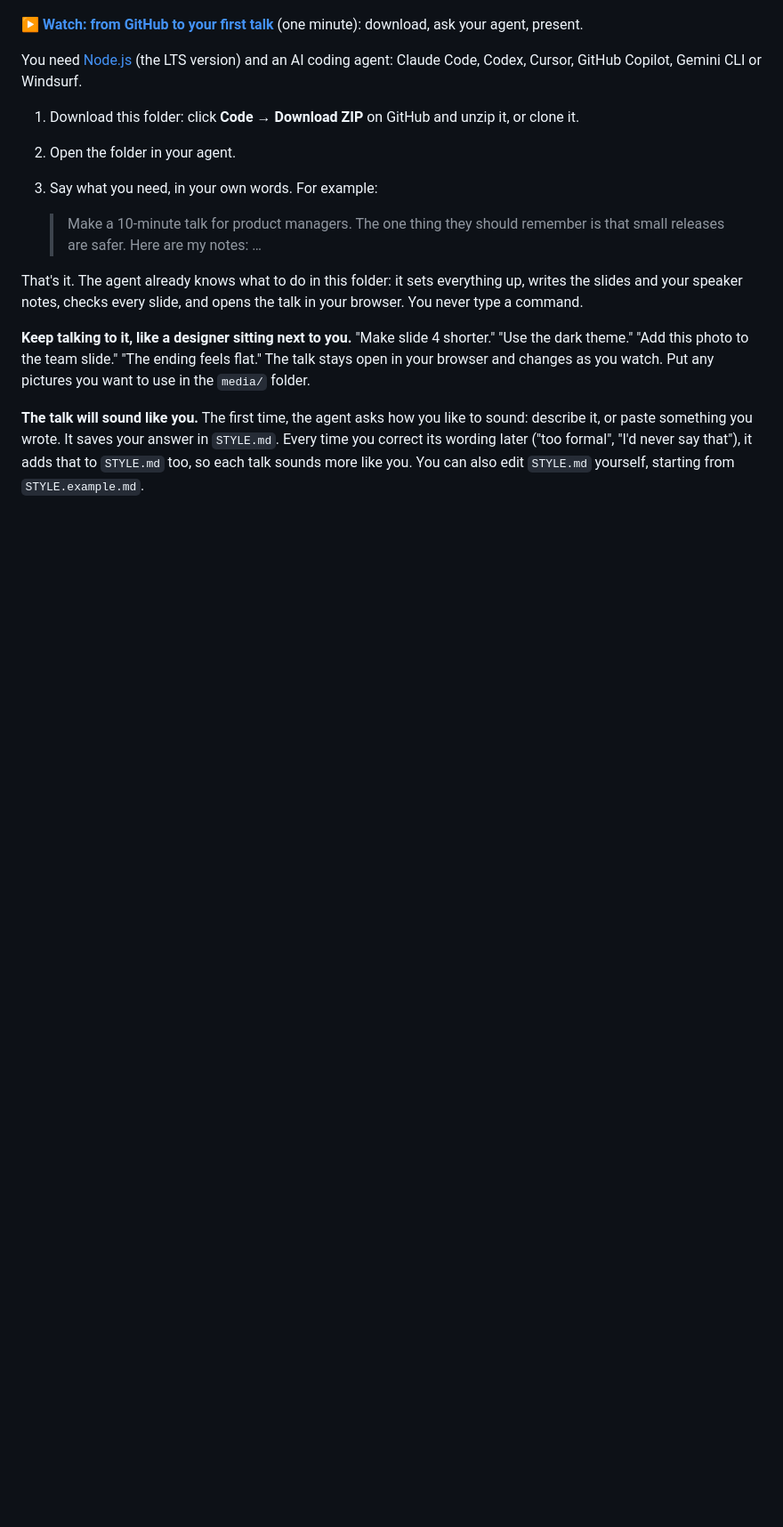
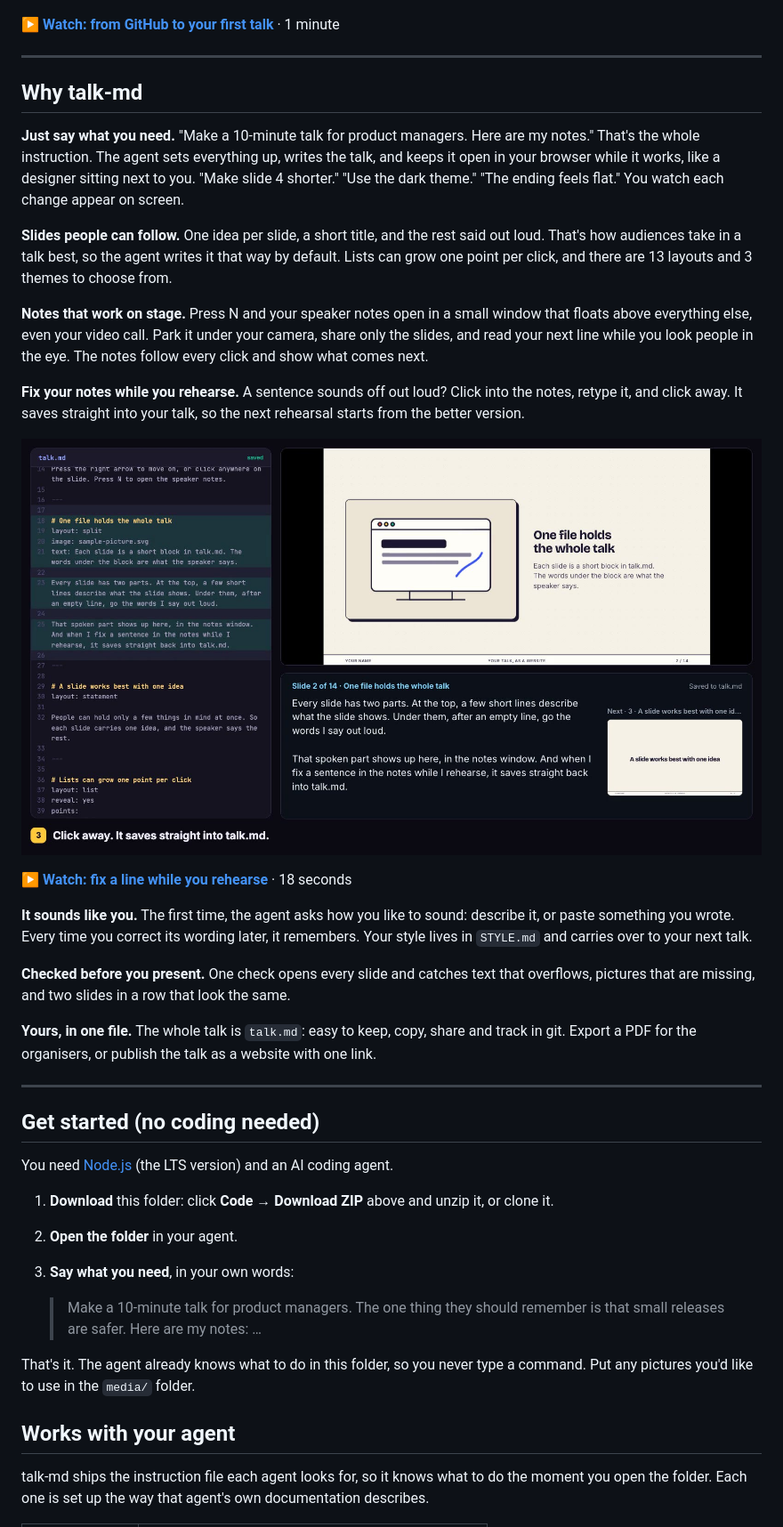
Before and after one commit to KateAstrid/talk-md, a Markdown page: README.md, the part around one of its changes. Shown at 89% size. Rendered like a GitHub page; pictures changed too: docs/notes-edit-poster.jpg (added); blank space fills up the shorter version.

Commit message:
Rewrite the README as a landing page, and add the notes-editing clip.
Videos now hold their end card instead of cutting it short.

Co-Authored-By: Claude Opus 5.5 <noreply@anthropic.com>

```diff
--- a/README.md
+++ b/README.md
@@ -14,19 +8,45 @@ No slide app, and no code to write.
 
 [![Watch: from GitHub to your first talk in one minute](docs/getting-started-poster.jpg)](docs/getting-started.mp4)
 
-▶ **[Watch: from GitHub to your first talk](docs/getting-started.mp4)** (one minute): download, ask your agent, present.
+▶ **[Watch: from GitHub to your first talk](docs/getting-started.mp4)** · 1 minute
 
-You need [Node.js](https://nodejs.org) (the LTS version) and an AI coding agent: Claude Code, Codex, Cursor, GitHub Copilot, Gemini CLI or Windsurf.
+---
 
-1. Download this folder: click **Code → Download ZIP** on GitHub and unzip it, or clone it.
-2. Open the folder in your agent.
-3. Say what you need, in your own words. For example:
+## Why talk-md
+
+**Just say what you need.** "Make a 10-minute talk for product managers. Here are my notes." That's the whole instruction. The agent sets everything up, writes the talk, and keeps it open in your browser while it works, like a designer sitting next to you. "Make slide 4 shorter." "Use the dark theme." "The ending feels flat." You watch each change appear on screen.
+
+**Slides people can follow.** One idea per slide, a short title, and the rest said out loud. That's how audiences take in a talk best, so the agent writes it that way by default. Lists can grow one point per click, and there are 13 layouts and 3 themes to choose from.
+
+**Notes that work on stage.** Press N and your speaker notes open in a small window that floats above everything else, even your video call. Park it under your camera, share only the slides, and read your next line while you look people in the eye. The notes follow every click and show what comes next.
+
+**Fix your notes while you rehearse.** A sentence sounds off out loud? Click into the notes, retype it, and click away. It saves straight into your talk, so the next rehearsal starts from the better version.
+
+[![Watch: fixing a line in the notes while you rehearse](docs/notes-edit-poster.jpg)](docs/notes-edit.mp4)
+
+▶ **[Watch: fix a line while you rehearse](docs/notes-edit.mp4)** · 18 seconds
+
+**It sounds like you.** The first time, the agent asks how you like to sound: describe it, or paste something you wrote. Every time you correct its wording later, it remembers. Your style lives in `STYLE.md` and carries over to your next talk.
+
+**Checked before you present.** One check opens every slide and catches text that overflows, pictures that are missing, and two slides in a row that look the same.
+
+**Yours, in one file.** The whole talk is `talk.md`: easy to keep, copy, share and track in git. Export a PDF for the organisers, or publish the talk as a website with one link.
+
+---
+
+## Get started (no coding needed)
+
+You need [Node.js](https://nodejs.org) (the LTS version) and an AI coding agent.
+
+1. **Download** this folder: click **Code → Download ZIP** above and unzip it, or clone it.
+2. **Open the folder** in your agent.
+3. **Say what you need**, in your own words:
 
    > Make a 10-minute talk for product managers. The one thing they should remember is that small releases are safer. Here are my notes: …
 
-That's it. The agent already knows what to do in this folder: it sets everything up, writes the slides and your speaker notes, checks every slide, and opens the talk in your browser. You never type a command.
+That's it. The agent already knows what to do in this folder, so you never type a command. Put any pictures you'd like to use in the `media/` folder.
 
-**Keep talking to it, like a designer sitting next to you.** "Make slide 4 shorter." "Use the dark theme." "Add this photo to the team slide." "The ending feels flat." The talk stays open in your browser and changes as you watch. Put any pictures you want to use in the `media/` folder.
+## Works with your agent
 
-**The talk will sound like you.** The first time, the agent asks how you like to sound: describe it, or paste something you wrote. It saves your answer in `STYLE.md`. Every time you correct its wording later ("too formal", "I'd never say that"), it adds that to `STYLE.md` too, so each talk sounds more like you. You can also edit `STYLE.md` yourself, starting from `STYLE.example.md`.
+talk-md ships the instruction file each agent looks for, so it knows what to do the moment you open the folder. Each one is set up the way that agent's own documentation describes.
 
```
Also changed, not shown: other parts of README.md (+36 -24 lines), 3 other files.
